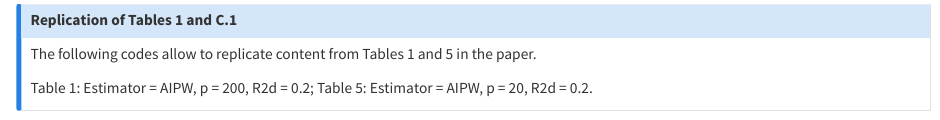
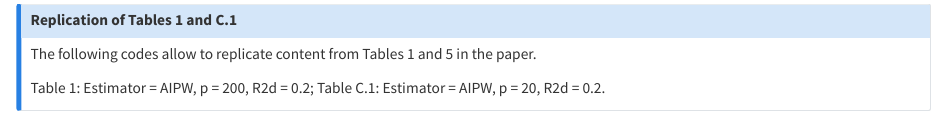
Before and after one commit to fer-agathe/causal-ml-calib, a Quarto document (ebook/simulation-results.qmd): the page in a window 1100 px wide, from 3710 px down. Rendered offline with R 4.5, knitr and Pandoc in place of Quarto, with nearby package versions; some code elsewhere in the file could not run offline; long lines of code are wrapped.

Commit message:
Table 5 --> Table C.1

```diff
--- a/ebook/simulation-results.qmd
+++ b/ebook/simulation-results.qmd
@@ -191,7 +191,7 @@ p_hist
 The following codes allow to replicate content from Tables 1 and 5 in the paper.
 
 Table 1: Estimator = AIPW, p = 200, R2d = 0.2;
-Table 5: Estimator = AIPW, p = 20, R2d = 0.2.
+Table C.1: Estimator = AIPW, p = 20, R2d = 0.2.
 
 :::
 
```
Also changed, not shown: docs/search.json, ebook/.quarto/idx/simulation-results.qmd.json, 2 other files.
